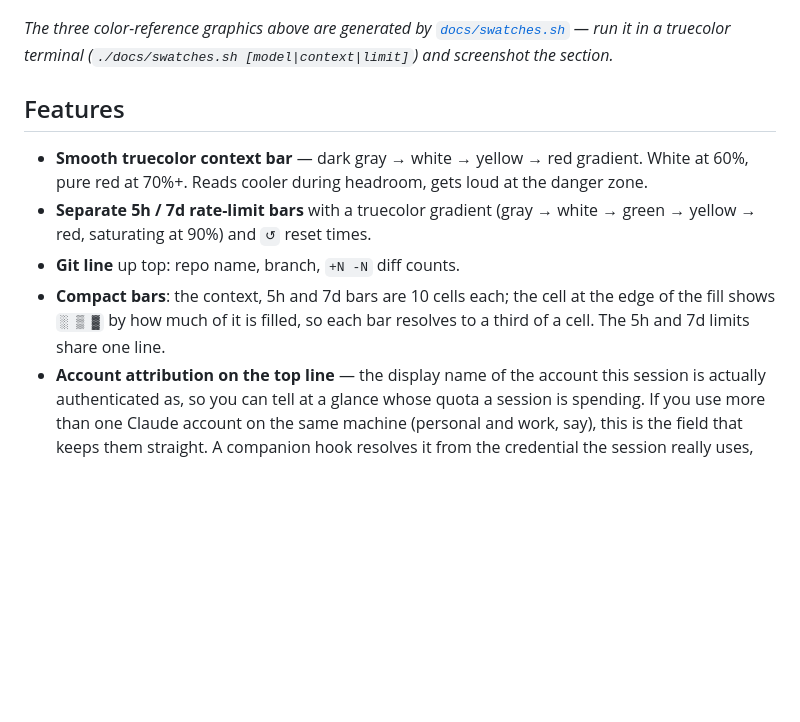
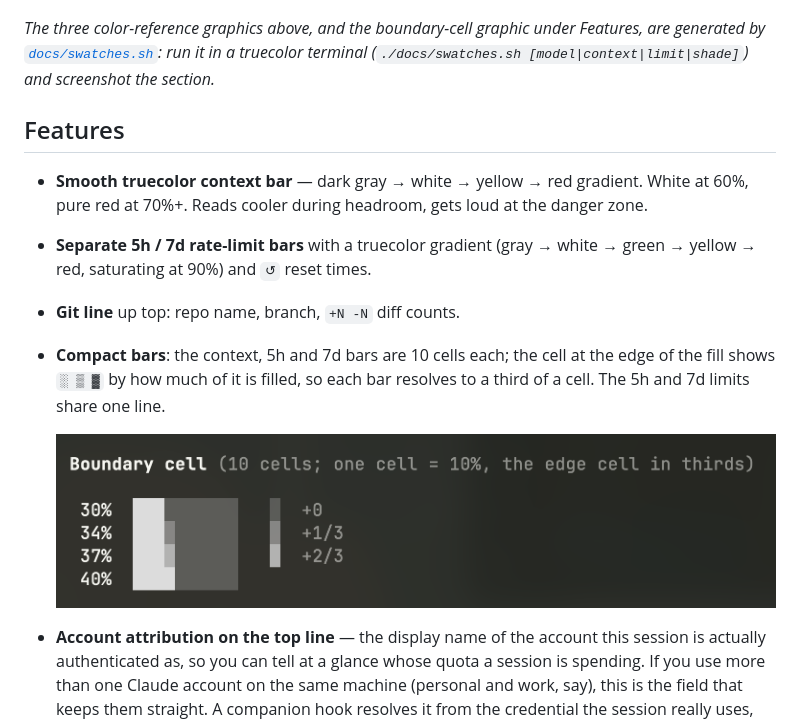
Before and after one commit to howar31/claude-statusline, a Markdown page: README.md, the part around the change. GitHub-like rendering; pictures changed too: docs/bar-boundary-cell.png (added); blank space fills up the shorter version.

Commit message:
docs: add a boundary-cell graphic for the shaded bar edge

```diff
--- a/README.md
+++ b/README.md
@@ -44,7 +44,7 @@ Model family and effort level are color-coded independently — Fable (the Mytho
 
 ![Model family and effort level color swatches](docs/model-effort-colors.png)
 
-_The three color-reference graphics above are generated by [`docs/swatches.sh`](docs/swatches.sh) — run it in a truecolor terminal (`./docs/swatches.sh [model|context|limit]`) and screenshot the section._
+_The three color-reference graphics above, and the boundary-cell graphic under Features, are generated by [`docs/swatches.sh`](docs/swatches.sh): run it in a truecolor terminal (`./docs/swatches.sh [model|context|limit|shade]`) and screenshot the section._
 
 ## Features
 
@@ -52,6 +52,9 @@ _The three color-reference graphics above are generated by [`docs/swatches.sh`](
 - **Separate 5h / 7d rate-limit bars** with a truecolor gradient (gray → white → green → yellow → red, saturating at 90%) and `↺` reset times.
 - **Git line** up top: repo name, branch, `+N -N` diff counts.
 - **Compact bars**: the context, 5h and 7d bars are 10 cells each; the cell at the edge of the fill shows `░ ▒ ▓` by how much of it is filled, so each bar resolves to a third of a cell. The 5h and 7d limits share one line.
+
+  ![Bar boundary cell at 30%, 34%, 37% and 40%](docs/bar-boundary-cell.png)
+
 - **Account attribution on the top line** — the display name of the account this session is actually authenticated as, so you can tell at a glance whose quota a session is spending. If you use more than one Claude account on the same machine (personal and work, say), this is the field that keeps them straight. A companion hook resolves it from the credential the session really uses, not from a shared config file that can name a stale account; if it cannot resolve one, it shows a yellow `?` instead of guessing. Shows the friendly display name, never your email.
 - **Agent name and ref** on the last line, after the session id: the session's name and `[ref]` exactly as Claude Code's ListAgents shows them (`name [ref]`), the name other sessions use to message this one. The name is dim when Claude Code derived it, and in the normal text color when it was set explicitly (for example with `/rename`). Read from Claude Code's local session registry; when that has no entry, the session title (`/rename`, or the auto-generated one) is shown without a ref, and with neither it is left out. The registry is an undocumented Claude Code internal, so a future version may change it.
 - **PR status** on the git line when a pull request exists for the branch — `✓ / ✗ / ● / ○ PR #N`, colored by review state (approved / changes-requested / pending / draft).
```
Also changed, not shown: CLAUDE.md (+1 -1 lines), SPEC.md (+1 -1 lines), 1 other file.
